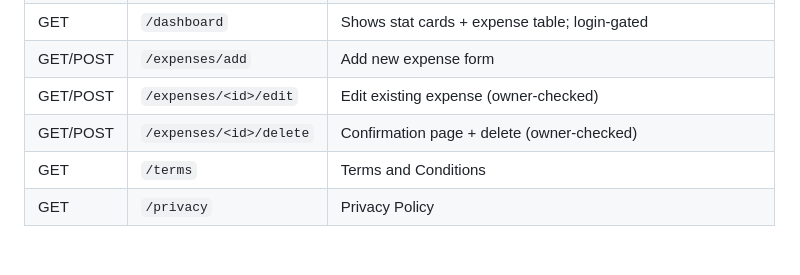
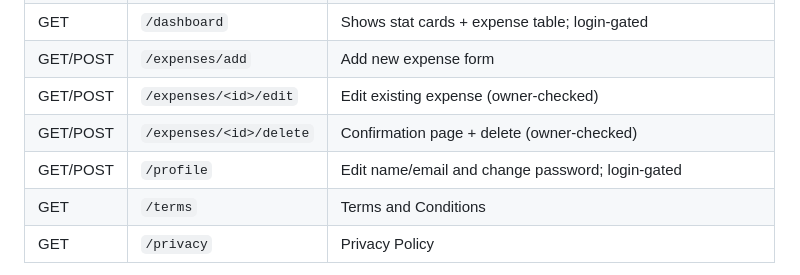
Before and after one commit to aniket28-git/spendly, a Markdown page: CLAUDE.md, the part around the change. Drawn GitHub-style; blank space fills up the shorter version.

Commit message:
docs: add profile route to CLAUDE.md
Co-Authored-By: Claude Sonnet 4.6 <noreply@anthropic.com>

```diff
--- a/CLAUDE.md
+++ b/CLAUDE.md
@@ -62,6 +62,7 @@ expenses (
 | GET/POST | `/expenses/add` | Add new expense form |
 | GET/POST | `/expenses/<id>/edit` | Edit existing expense (owner-checked) |
 | GET/POST | `/expenses/<id>/delete` | Confirmation page + delete (owner-checked) |
+| GET/POST | `/profile` | Edit name/email and change password; login-gated |
 | GET | `/terms` | Terms and Conditions |
 | GET | `/privacy` | Privacy Policy |
 
```
